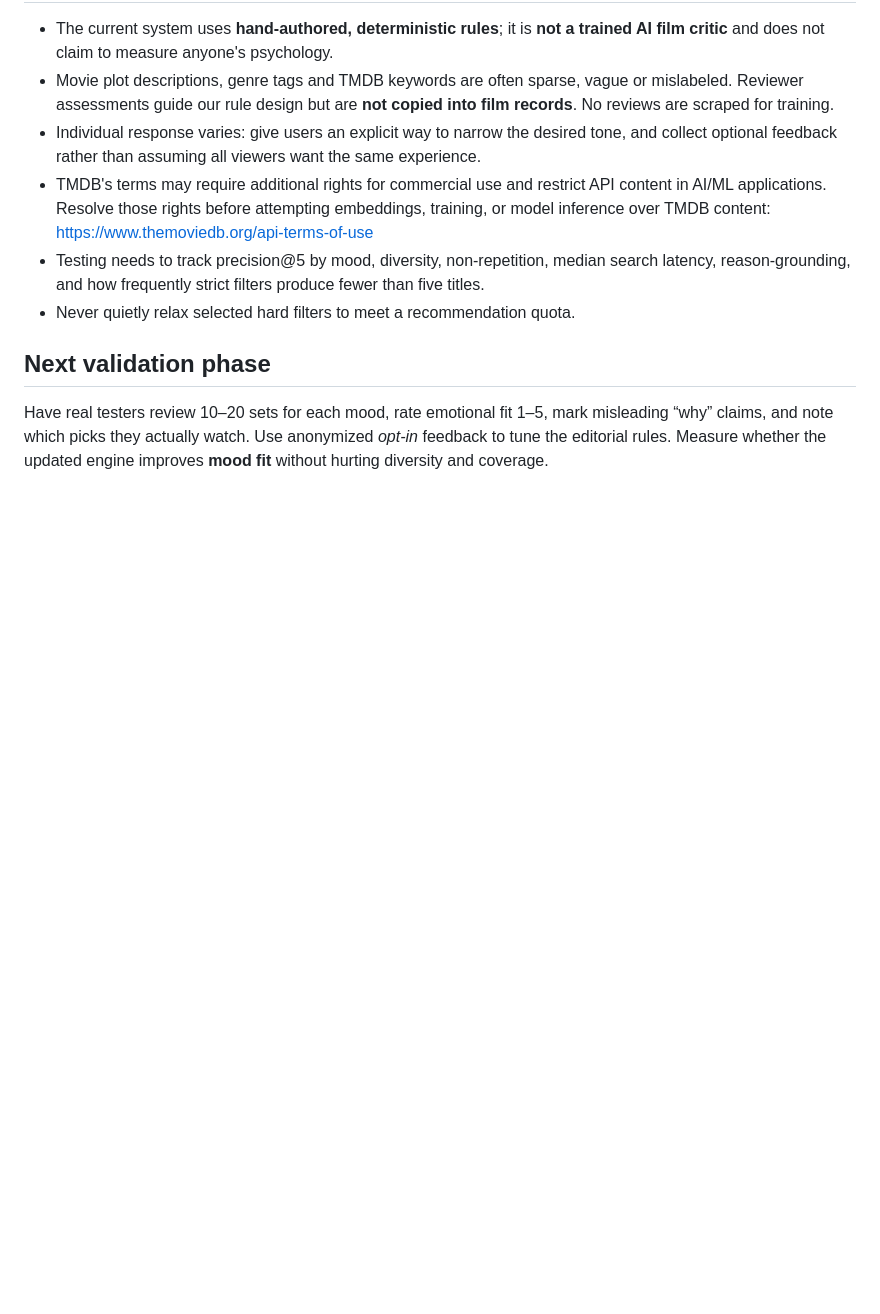
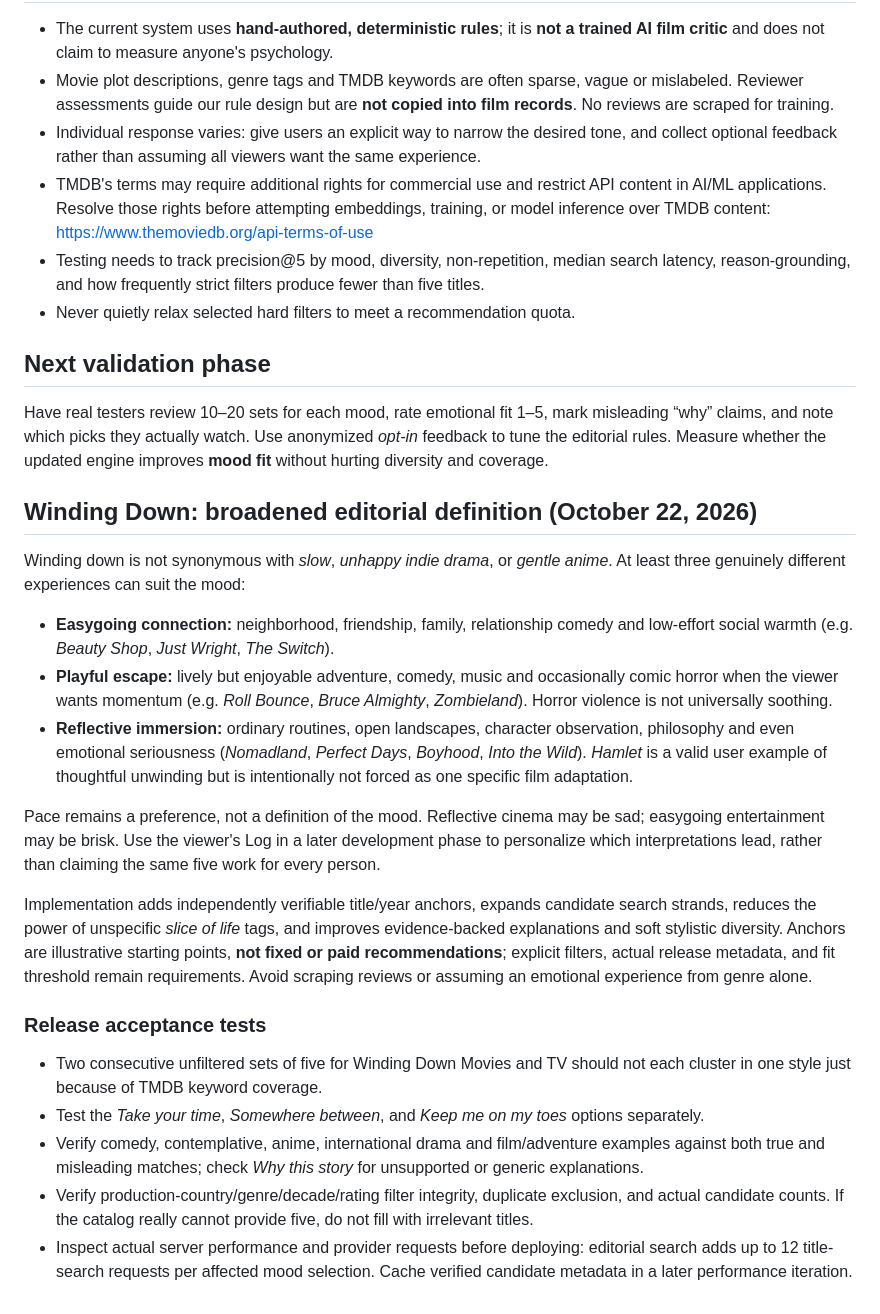
Before and after one commit to tamia-sys/Afterlogue, a Markdown page: docs/recommendation-intelligence.md, the part around the change. Rendered like a GitHub page; blank space fills up the shorter version.

Commit message:
Release prep: docs/recommendation-intelligence.md

```diff
--- a/docs/recommendation-intelligence.md
+++ b/docs/recommendation-intelligence.md
@@ -94,3 +94,24 @@ Have real testers review 10–20 sets for each mood, rate emotional fit 1–5,
 mark misleading “why” claims, and note which picks they actually watch.
 Use anonymized *opt-in* feedback to tune the editorial rules. Measure whether
 the updated engine improves **mood fit** without hurting diversity and coverage.
+
+
+## Winding Down: broadened editorial definition (October 22, 2026)
+
+Winding down is not synonymous with *slow*, *unhappy indie drama*, or *gentle anime*. At least three genuinely different experiences can suit the mood:
+
+- **Easygoing connection:** neighborhood, friendship, family, relationship comedy and low-effort social warmth (e.g. *Beauty Shop*, *Just Wright*, *The Switch*).
+- **Playful escape:** lively but enjoyable adventure, comedy, music and occasionally comic horror when the viewer wants momentum (e.g. *Roll Bounce*, *Bruce Almighty*, *Zombieland*). Horror violence is not universally soothing.
+- **Reflective immersion:** ordinary routines, open landscapes, character observation, philosophy and even emotional seriousness (*Nomadland*, *Perfect Days*, *Boyhood*, *Into the Wild*). *Hamlet* is a valid user example of thoughtful unwinding but is intentionally not forced as one specific film adaptation.
+
+Pace remains a preference, not a definition of the mood. Reflective cinema may be sad; easygoing entertainment may be brisk. Use the viewer's Log in a later development phase to personalize which interpretations lead, rather than claiming the same five work for every person.
+
+Implementation adds independently verifiable title/year anchors, expands candidate search strands, reduces the power of unspecific *slice of life* tags, and improves evidence-backed explanations and soft stylistic diversity. Anchors are illustrative starting points, **not fixed or paid recommendations**; explicit filters, actual release metadata, and fit threshold remain requirements. Avoid scraping reviews or assuming an emotional experience from genre alone.
+
+### Release acceptance tests
+
+- Two consecutive unfiltered sets of five for Winding Down Movies and TV should not each cluster in one style just because of TMDB keyword coverage.
+- Test the *Take your time*, *Somewhere between*, and *Keep me on my toes* options separately.
+- Verify comedy, contemplative, anime, international drama and film/adventure examples against both true and misleading matches; check *Why this story* for unsupported or generic explanations.
+- Verify production-country/genre/decade/rating filter integrity, duplicate exclusion, and actual candidate counts. If the catalog really cannot provide five, do not fill with irrelevant titles.
+- Inspect actual server performance and provider requests before deploying: editorial search adds up to 12 title-search requests per affected mood selection. Cache verified candidate metadata in a later performance iteration.
```
